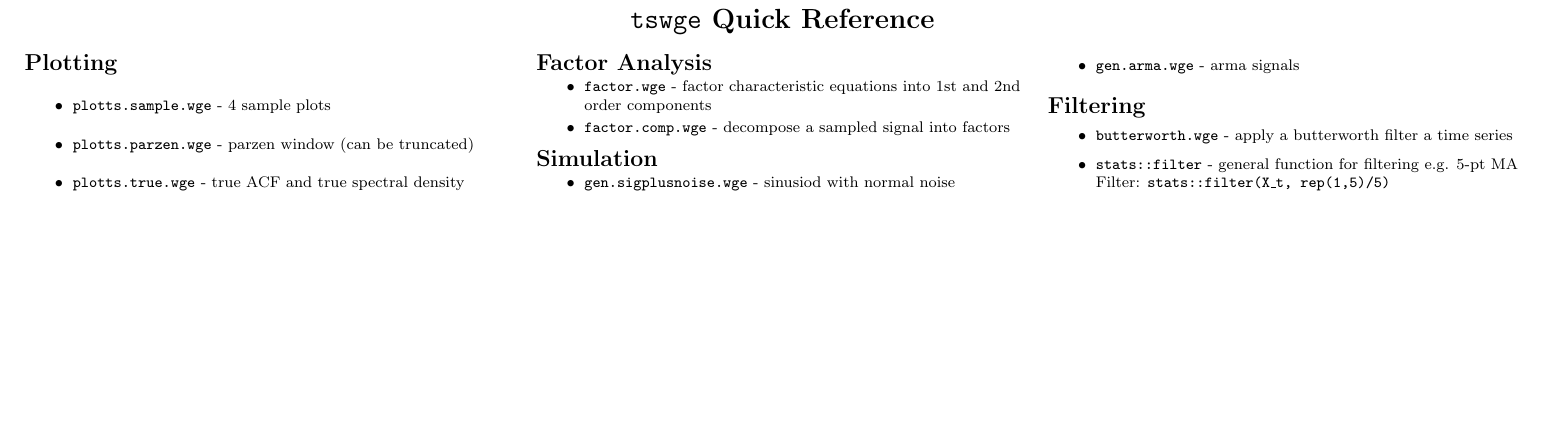
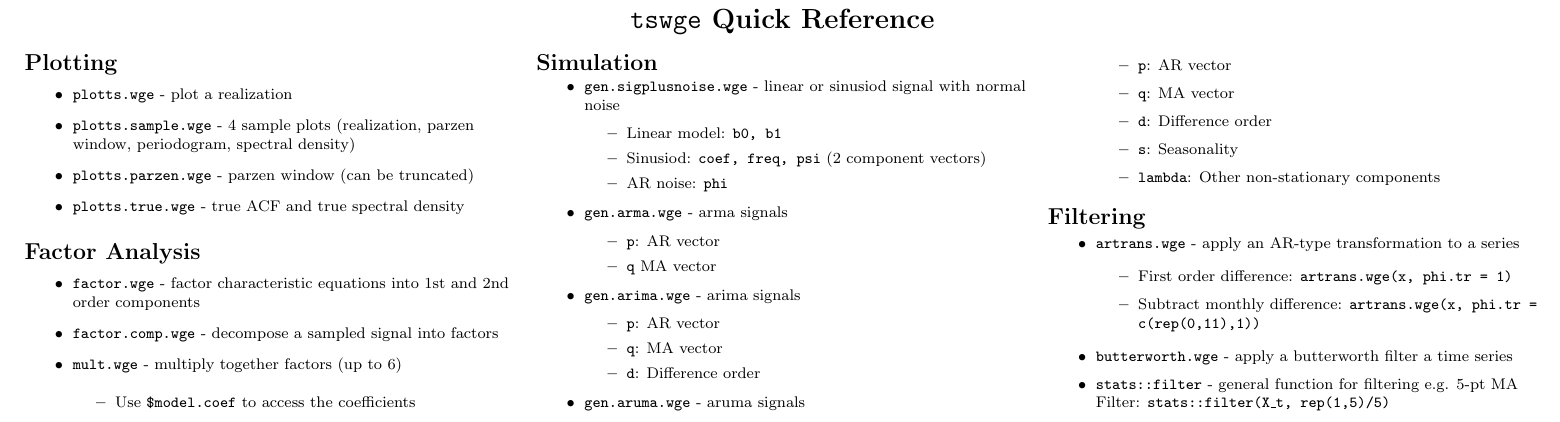
Before and after one commit to sjmiller8182/LearningTS, a LaTeX document (notes/tex/tswge_quick_reference.tex): part of the page, cut so that both start at the same text, the shorter picture padded with empty space. Compiled offline with pdfLaTeX.

Commit message:
Add more functions Add useful aregument details

```diff
--- a/notes/tex/tswge_quick_reference.tex
+++ b/notes/tex/tswge_quick_reference.tex
@@ -80,7 +80,8 @@
 		\section{Plotting}
 
 		\begin{itemize}
-			\item \texttt{plotts.sample.wge} - 4 sample plots
+			\item \texttt{plotts.wge} - plot a realization
+			\item \texttt{plotts.sample.wge} - 4 sample plots (realization, parzen window, periodogram, spectral density)
 			\item \texttt{plotts.parzen.wge} - parzen window (can be truncated)
 			\item \texttt{plotts.true.wge} - true ACF and true spectral density
 		\end{itemize}
@@ -90,18 +91,50 @@
 		\begin{itemize}
 			\item \texttt{factor.wge} - factor characteristic equations into 1st and 2nd order components
 			\item \texttt{factor.comp.wge} - decompose a sampled signal into factors
+			\item \texttt{mult.wge} - multiply together factors (up to 6)
+			\begin{itemize}
+				\item Use \texttt{\$model.coef} to access the coefficients
+			\end{itemize}
 		\end{itemize}
 
 		\section{Simulation}
 
 		\begin{itemize}
-			\item \texttt{gen.sigplusnoise.wge} - sinusiod with normal noise
+			\item \texttt{gen.sigplusnoise.wge} - linear or sinusiod signal with normal noise
+			\begin{itemize}
+				\item Linear model: \texttt{b0, b1}
+				\item Sinusiod: \texttt{coef, freq, psi} (2 component vectors)
+				\item AR noise: \texttt{phi}
+			\end{itemize}
 			\item \texttt{gen.arma.wge} - arma signals
+				\begin{itemize}
+					\item \texttt{p}: AR vector
+					\item \texttt{q} MA vector
+				\end{itemize}
+			\item \texttt{gen.arima.wge} - arima signals
+				\begin{itemize}
+					\item \texttt{p}: AR vector
+					\item \texttt{q}: MA vector
+					\item \texttt{d}: Difference order
+				\end{itemize}
+			\item \texttt{gen.aruma.wge} - aruma signals
+				\begin{itemize}
+					\item \texttt{p}: AR vector
+					\item \texttt{q}: MA vector
+					\item \texttt{d}: Difference order
+					\item \texttt{s}: Seasonality
+					\item \texttt{lambda}: Other non-stationary components
+				\end{itemize}
 		\end{itemize}
 
 		\section{Filtering}
 
 		\begin{itemize}
+			\item \texttt{artrans.wge} - apply an AR-type transformation to a series
+			\begin{itemize}
+				\item First order difference: \texttt{artrans.wge(x, phi.tr = 1)}
+				\item Subtract monthly difference: \texttt{artrans.wge(x, phi.tr = c(rep(0,11),1))}
+			\end{itemize}
 			\item \texttt{butterworth.wge} - apply a butterworth filter a time series
 			\item \texttt{stats::filter} - general function for filtering e.g.
 			5-pt MA Filter: \texttt{stats::filter(X\_t, rep(1,5)/5)}
```
